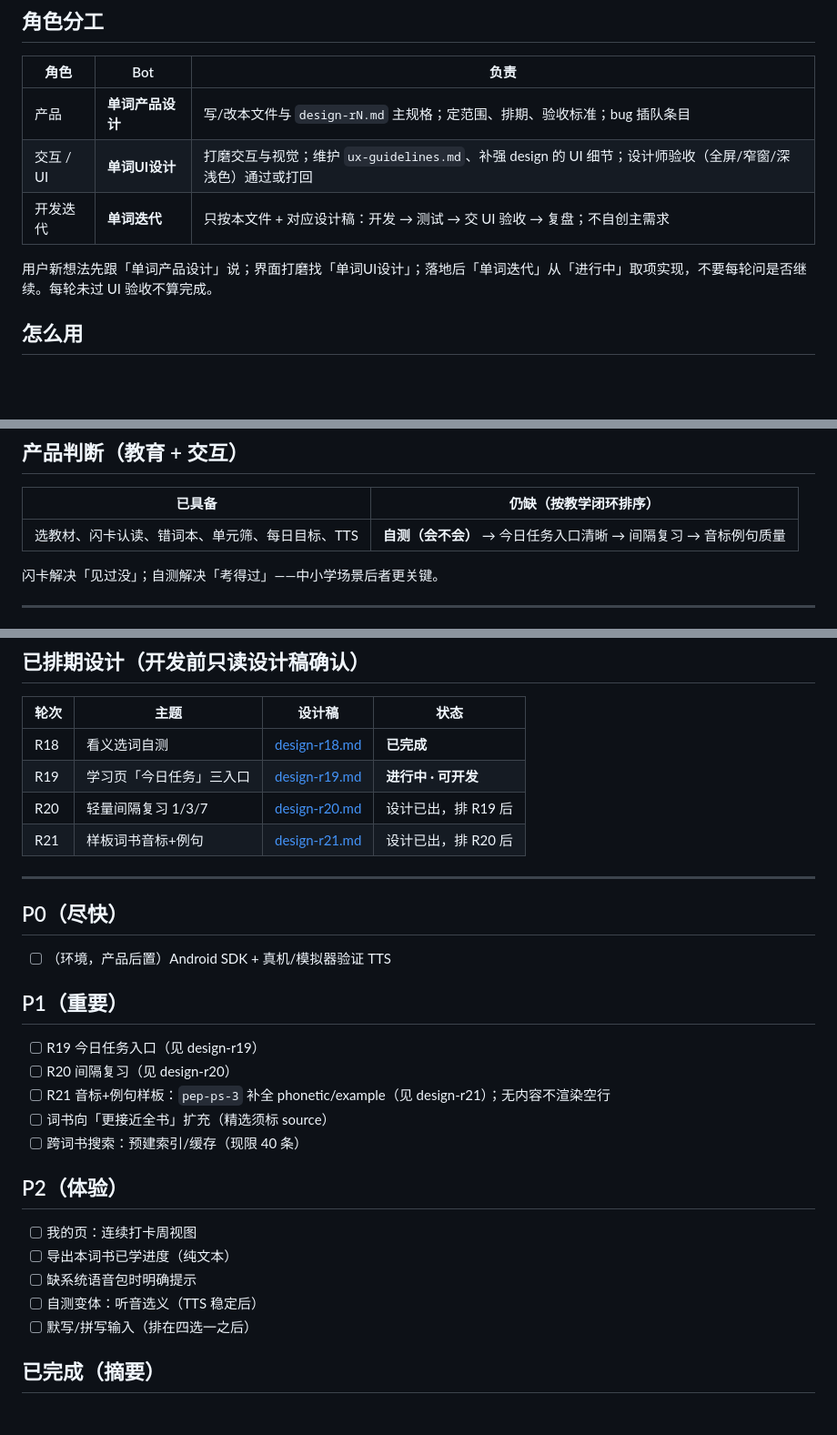
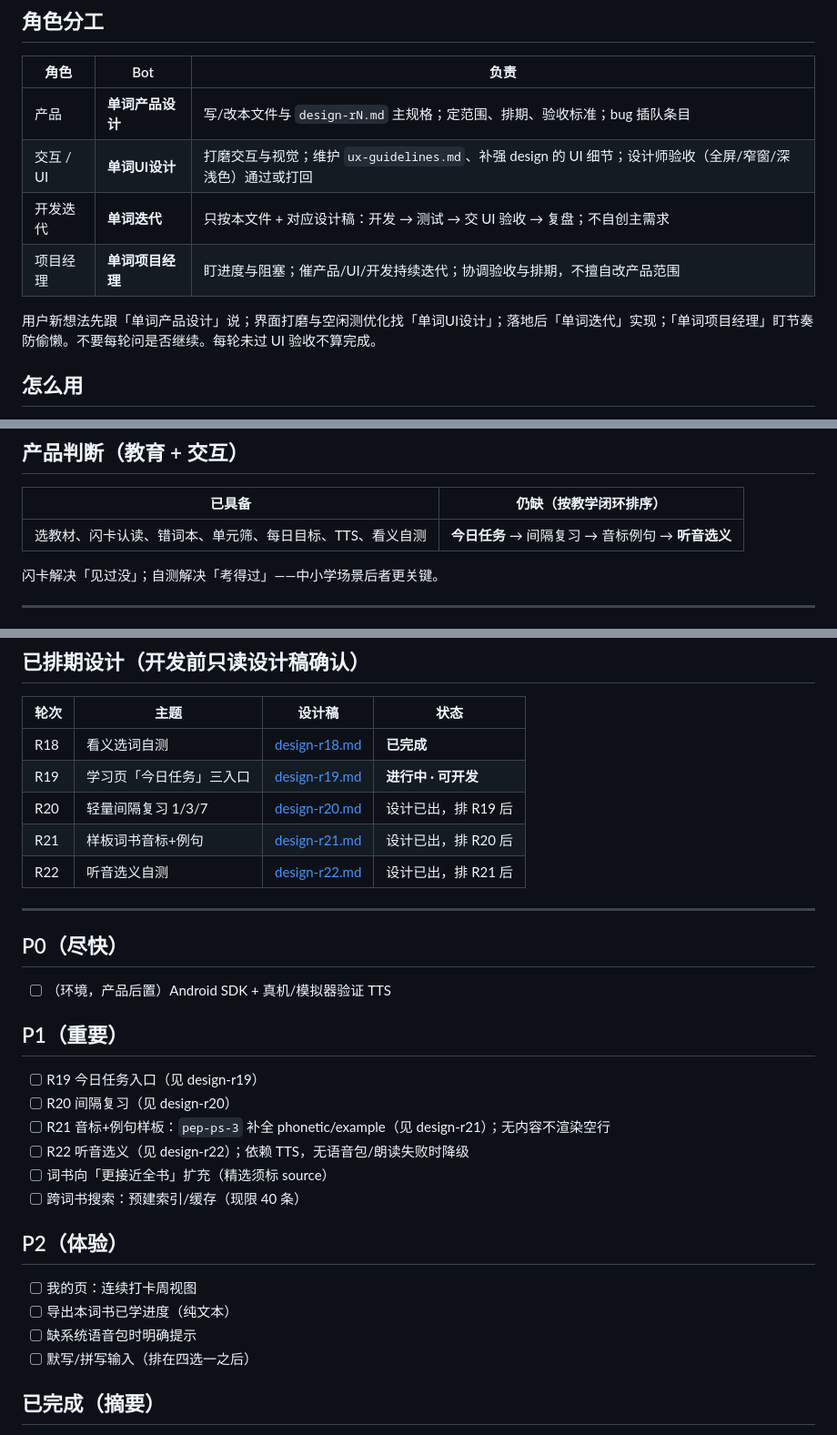
Before and after one commit to guoshuaipeng/vocab_helper, a Markdown page: docs/requirements.md, 3 parts joined by grey strips. Shown at 91% size. Drawn GitHub-style; blank space fills up the shorter version.

Commit message:
docs: 角色分工增加单词项目经理；UI 空闲测优化

```diff
--- a/docs/requirements.md
+++ b/docs/requirements.md
@@ -12,8 +12,9 @@
 | 产品 | **单词产品设计** | 写/改本文件与 `design-rN.md` 主规格；定范围、排期、验收标准；bug 插队条目 |
 | 交互 / UI | **单词UI设计** | 打磨交互与视觉；维护 `ux-guidelines.md`、补强 design 的 UI 细节；设计师验收（全屏/窄窗/深浅色）通过或打回 |
 | 开发迭代 | **单词迭代** | 只按本文件 + 对应设计稿：开发 → 测试 → 交 UI 验收 → 复盘；不自创主需求 |
+| 项目经理 | **单词项目经理** | 盯进度与阻塞；催产品/UI/开发持续迭代；协调验收与排期，不擅自改产品范围
 
-用户新想法先跟「单词产品设计」说；界面打磨找「单词UI设计」；落地后「单词迭代」从「进行中」取项实现，不要每轮问是否继续。每轮未过 UI 验收不算完成。
+用户新想法先跟「单词产品设计」说；界面打磨与空闲测优化找「单词UI设计」；落地后「单词迭代」实现；「单词项目经理」盯节奏防偷懒。不要每轮问是否继续。每轮未过 UI 验收不算完成。
 
 ## 怎么用
 
@@ -29,7 +30,7 @@
 
 | 已具备 | 仍缺（按教学闭环排序） |
 |--------|------------------------|
-| 选教材、闪卡认读、错词本、单元筛、每日目标、TTS | **自测（会不会）** → 今日任务入口清晰 → 间隔复习 → 音标例句质量 |
+| 选教材、闪卡认读、错词本、单元筛、每日目标、TTS、看义自测 | **今日任务** → 间隔复习 → 音标例句 → **听音选义** |
 
 闪卡解决「见过没」；自测解决「考得过」——中小学场景后者更关键。
 
@@ -74,6 +75,7 @@
 | R19 | 学习页「今日任务」三入口 | [design-r19.md](design-r19.md) | **进行中 · 可开发** |
 | R20 | 轻量间隔复习 1/3/7 | [design-r20.md](design-r20.md) | 设计已出，排 R19 后 |
 | R21 | 样板词书音标+例句 | [design-r21.md](design-r21.md) | 设计已出，排 R20 后 |
+| R22 | 听音选义自测 | [design-r22.md](design-r22.md) | 设计已出，排 R21 后 |
 
 ---
 
@@ -86,6 +88,7 @@
 - [ ] R19 今日任务入口（见 design-r19）
 - [ ] R20 间隔复习（见 design-r20）
 - [ ] R21 音标+例句样板：`pep-ps-3` 补全 phonetic/example（见 design-r21）；无内容不渲染空行
+- [ ] R22 听音选义（见 design-r22）；依赖 TTS，无语音包/朗读失败时降级
 - [ ] 词书向「更接近全书」扩充（精选须标 source）
 - [ ] 跨词书搜索：预建索引/缓存（现限 40 条）
 
@@ -94,7 +97,6 @@
 - [ ] 我的页：连续打卡周视图
 - [ ] 导出本词书已学进度（纯文本）
 - [ ] 缺系统语音包时明确提示
-- [ ] 自测变体：听音选义（TTS 稳定后）
 - [ ] 默写/拼写输入（排在四选一之后）
 
 ## 已完成（摘要）
```
Also changed, not shown: other parts of docs/requirements.md (+2 -0 lines).
